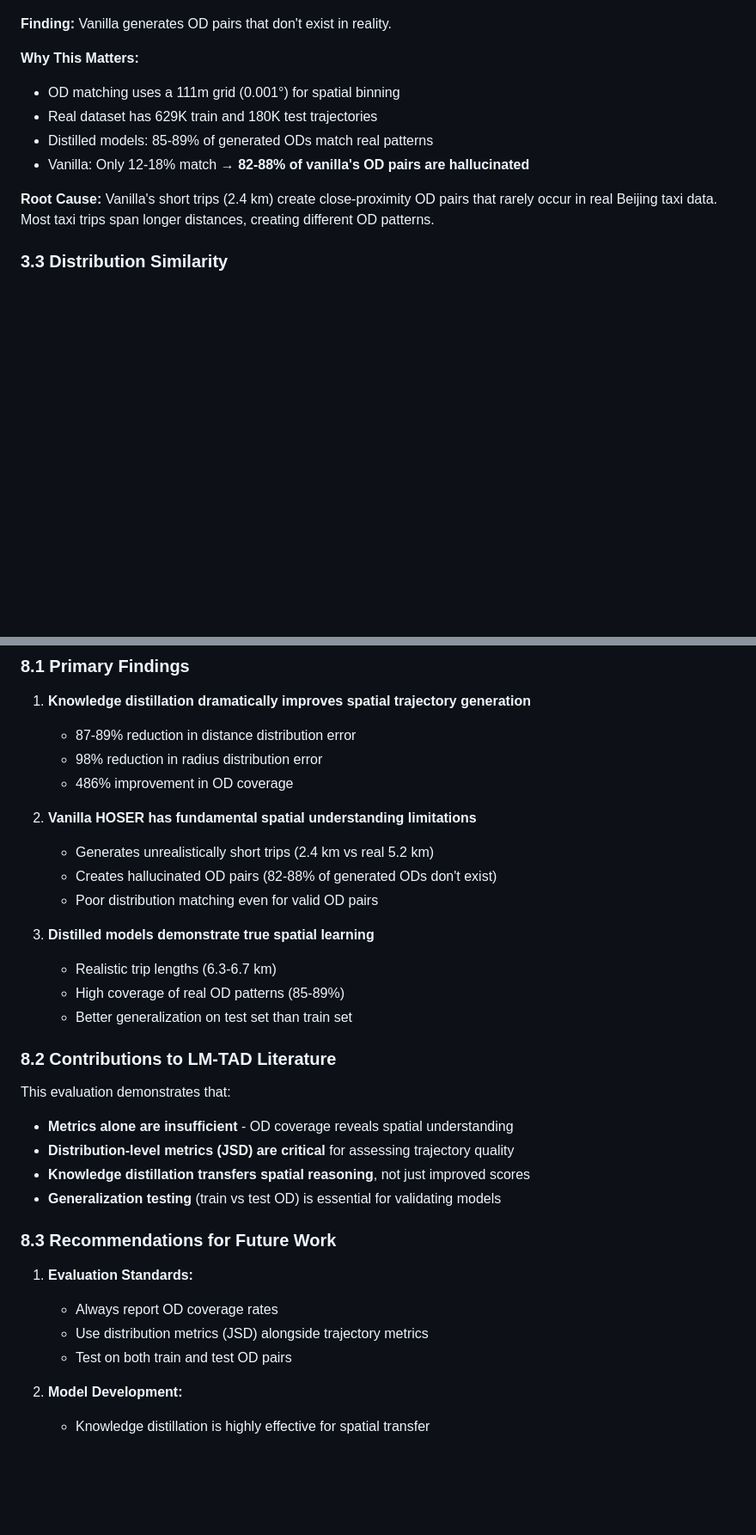
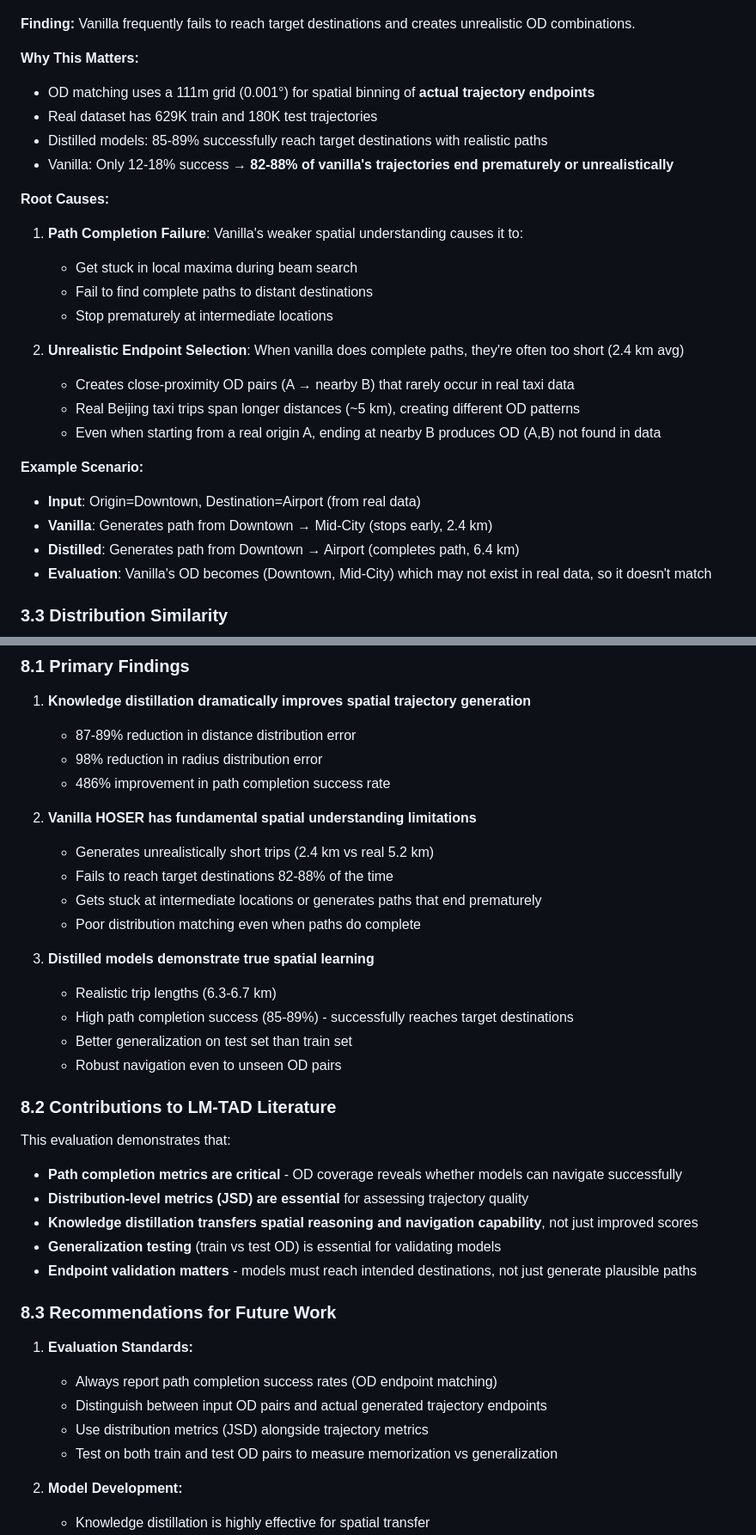
Before and after one commit to matercomus/HOSER, a Markdown page: hoser-distill-optuna-6/EVALUATION_ANALYSIS.md, 2 parts joined by grey strips. Shown: that part at 86% size. GitHub-like rendering; blank space fills up the shorter version.

```diff
--- a/hoser-distill-optuna-6/EVALUATION_ANALYSIS.md
+++ b/hoser-distill-optuna-6/EVALUATION_ANALYSIS.md
@@ -132,16 +150,30 @@ This analysis evaluates the performance of knowledge-distilled HOSER models agai
 
 ![OD Pair Matching Rates](figures/od_matching_rates.png)
 
-**Finding:** Vanilla generates OD pairs that don't exist in reality.
+**Finding:** Vanilla frequently fails to reach target destinations and creates unrealistic OD combinations.
 
 **Why This Matters:**
-- OD matching uses a 111m grid (0.001°) for spatial binning
+- OD matching uses a 111m grid (0.001°) for spatial binning of **actual trajectory endpoints**
 - Real dataset has 629K train and 180K test trajectories
-- Distilled models: 85-89% of generated ODs match real patterns
-- Vanilla: Only 12-18% match → **82-88% of vanilla's OD pairs are hallucinated**
+- Distilled models: 85-89% successfully reach target destinations with realistic paths
+- Vanilla: Only 12-18% success → **82-88% of vanilla's trajectories end prematurely or unrealistically**
 
-**Root Cause:**
-Vanilla's short trips (2.4 km) create close-proximity OD pairs that rarely occur in real Beijing taxi data. Most taxi trips span longer distances, creating different OD patterns.
+**Root Causes:**
+1. **Path Completion Failure**: Vanilla's weaker spatial understanding causes it to:
+   - Get stuck in local maxima during beam search
+   - Fail to find complete paths to distant destinations
+   - Stop prematurely at intermediate locations
+
+2. **Unrealistic Endpoint Selection**: When vanilla does complete paths, they're often too short (2.4 km avg)
+   - Creates close-proximity OD pairs (A → nearby B) that rarely occur in real taxi data
+   - Real Beijing taxi trips span longer distances (~5 km), creating different OD patterns
+   - Even when starting from a real origin A, ending at nearby B produces OD (A,B) not found in data
+
+**Example Scenario:**
+- **Input**: Origin=Downtown, Destination=Airport (from real data)
+- **Vanilla**: Generates path from Downtown → Mid-City (stops early, 2.4 km)
+- **Distilled**: Generates path from Downtown → Airport (completes path, 6.4 km)
+- **Evaluation**: Vanilla's OD becomes (Downtown, Mid-City) which may not exist in real data, so it doesn't match
 
 ### 3.3 Distribution Similarity
 
@@ -355,32 +387,36 @@ Based on these results, a successful trajectory generation model must:
 1. **Knowledge distillation dramatically improves spatial trajectory generation**
    - 87-89% reduction in distance distribution error
    - 98% reduction in radius distribution error
-   - 486% improvement in OD coverage
+   - 486% improvement in path completion success rate
 
 2. **Vanilla HOSER has fundamental spatial understanding limitations**
    - Generates unrealistically short trips (2.4 km vs real 5.2 km)
-   - Creates hallucinated OD pairs (82-88% of generated ODs don't exist)
-   - Poor distribution matching even for valid OD pairs
+   - Fails to reach target destinations 82-88% of the time
+   - Gets stuck at intermediate locations or generates paths that end prematurely
+   - Poor distribution matching even when paths do complete
 
 3. **Distilled models demonstrate true spatial learning**
    - Realistic trip lengths (6.3-6.7 km)
-   - High coverage of real OD patterns (85-89%)
+   - High path completion success (85-89%) - successfully reaches target destinations
    - Better generalization on test set than train set
+   - Robust navigation even to unseen OD pairs
 
 ### 8.2 Contributions to LM-TAD Literature
 
 This evaluation demonstrates that:
-- **Metrics alone are insufficient** - OD coverage reveals spatial understanding
-- **Distribution-level metrics (JSD) are critical** for assessing trajectory quality
-- **Knowledge distillation transfers spatial reasoning**, not just improved scores
+- **Path completion metrics are critical** - OD coverage reveals whether models can navigate successfully
+- **Distribution-level metrics (JSD) are essential** for assessing trajectory quality
+- **Knowledge distillation transfers spatial reasoning and navigation capability**, not just improved scores
 - **Generalization testing** (train vs test OD) is essential for validating models
+- **Endpoint validation matters** - models must reach intended destinations, not just generate plausible paths
 
 ### 8.3 Recommendations for Future Work
 
 1. **Evaluation Standards:**
-   - Always report OD coverage rates
+   - Always report path completion success rates (OD endpoint matching)
+   - Distinguish between input OD pairs and actual generated trajectory endpoints
    - Use distribution metrics (JSD) alongside trajectory metrics
-   - Test on both train and test OD pairs
+   - Test on both train and test OD pairs to measure memorization vs generalization
 
 2. **Model Development:**
    - Knowledge distillation is highly effective for spatial transfer
```
Also changed, not shown: other parts of hoser-distill-optuna-6/EVALUATION_ANALYSIS.md (+36 -18 lines).
